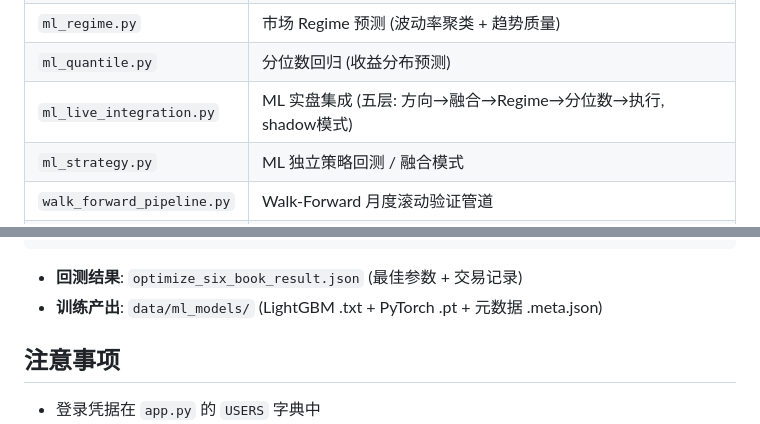
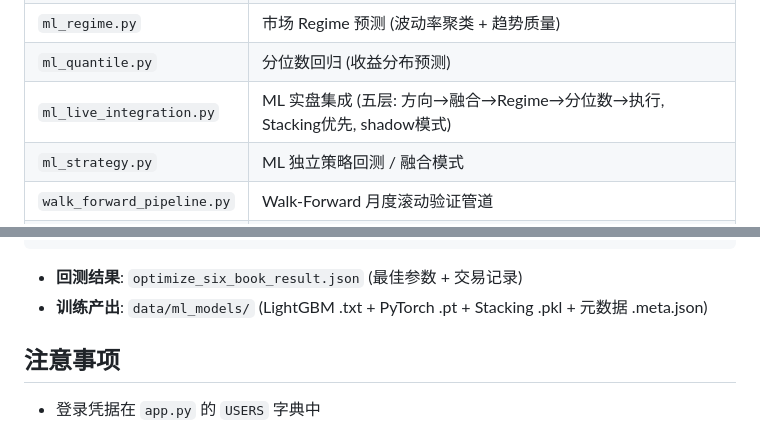
Before and after one commit to itsoso/macd-analysis-claude, a Markdown page: CLAUDE.md, 2 parts joined by grey strips. Rendered like a GitHub page.

````diff
--- a/CLAUDE.md
+++ b/CLAUDE.md
@@ -272,7 +277,7 @@ scp -J jumphost macd_models.tar.gz user@dev:~/macd-analysis/
 | `ml_predictor.py` | LightGBM 方向预测 + Walk-Forward + 多尺度集成 + Stacking |
 | `ml_regime.py` | 市场 Regime 预测 (波动率聚类 + 趋势质量) |
 | `ml_quantile.py` | 分位数回归 (收益分布预测) |
-| `ml_live_integration.py` | ML 实盘集成 (五层: 方向→融合→Regime→分位数→执行, shadow模式) |
+| `ml_live_integration.py` | ML 实盘集成 (五层: 方向→融合→Regime→分位数→执行, Stacking优先, shadow模式) |
 | `ml_strategy.py` | ML 独立策略回测 / 融合模式 |
 | `walk_forward_pipeline.py` | Walk-Forward 月度滚动验证管道 |
 | `train_gpu.py` | **H800 GPU 离线训练入口** (11种模式: LGB/LSTM/TFT/跨资产/MTF/PPO/ONNX等) |
@@ -359,7 +364,7 @@ data/
 ```
 
 - **回测结果**: `optimize_six_book_result.json` (最佳参数 + 交易记录)
-- **训练产出**: `data/ml_models/` (LightGBM .txt + PyTorch .pt + 元数据 .meta.json)
+- **训练产出**: `data/ml_models/` (LightGBM .txt + PyTorch .pt + Stacking .pkl + 元数据 .meta.json)
 
 ## 注意事项
 
````
Also changed, not shown: other parts of CLAUDE.md (+10 -5 lines).
